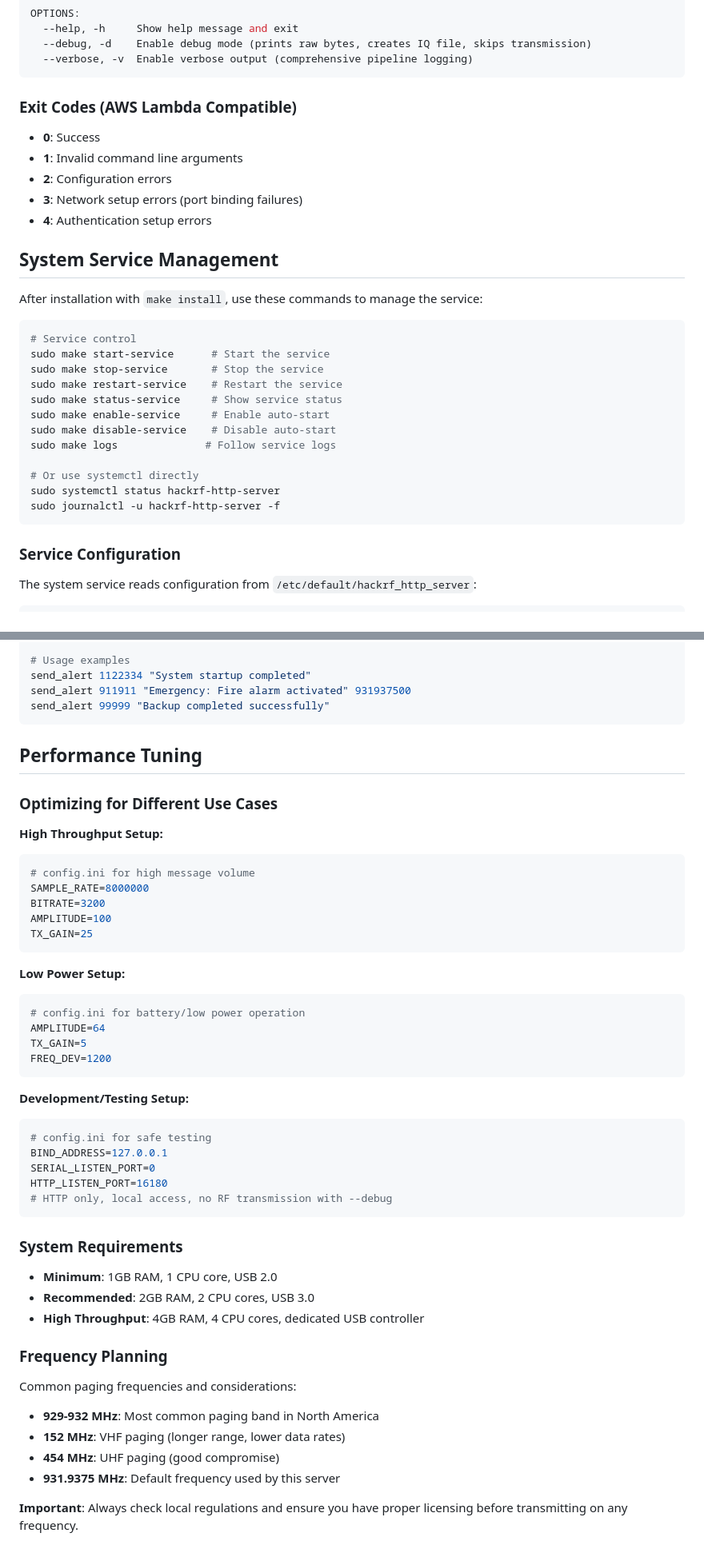
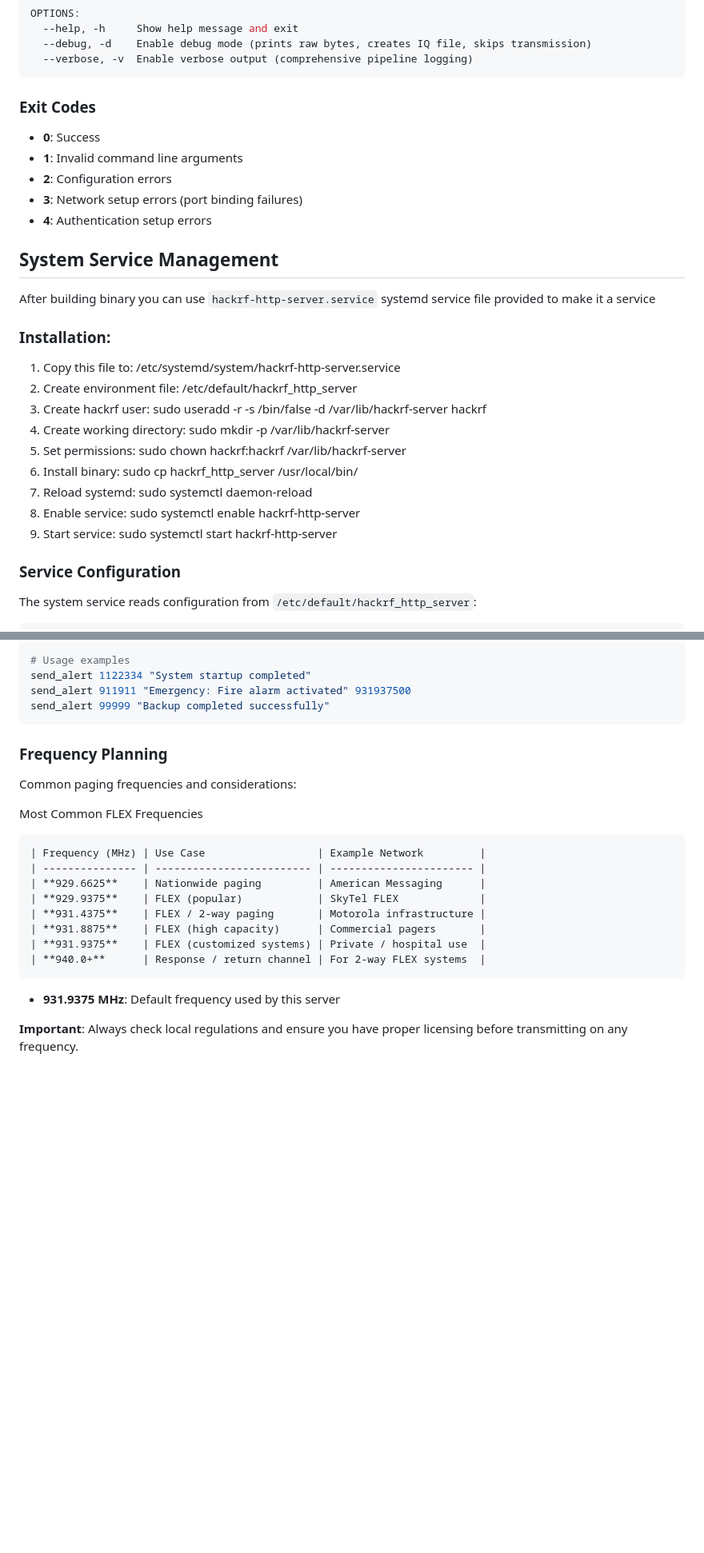
Before and after one commit to geekinsanemx/tinyflex, a Markdown page: demos/hackrf_http_server/README.md, 2 parts joined by grey strips. Shown at 80% size. Drawn GitHub-style; blank space fills up the shorter version.

Commit message:
removed automatic install stuff, added  common frequencies tables

````diff
--- a/demos/hackrf_http_server/README.md
+++ b/demos/hackrf_http_server/README.md
@@ -113,7 +76,7 @@ OPTIONS:
   --verbose, -v  Enable verbose output (comprehensive pipeline logging)
 ```
 
-### Exit Codes (AWS Lambda Compatible)
+### Exit Codes
 - **0**: Success
 - **1**: Invalid command line arguments
 - **2**: Configuration errors
@@ -122,22 +85,18 @@ OPTIONS:
 
 ## System Service Management
 
-After installation with `make install`, use these commands to manage the service:
+After building binary you can use `hackrf-http-server.service` systemd service file provided to make it a service
 
-```bash
-# Service control
-sudo make start-service      # Start the service
-sudo make stop-service       # Stop the service
-sudo make restart-service    # Restart the service
-sudo make status-service     # Show service status
-sudo make enable-service     # Enable auto-start
-sudo make disable-service    # Disable auto-start
-sudo make logs              # Follow service logs
-
-# Or use systemctl directly
-sudo systemctl status hackrf-http-server
-sudo journalctl -u hackrf-http-server -f
-```
+### Installation:
+  1. Copy this file to: /etc/systemd/system/hackrf-http-server.service
+  2. Create environment file: /etc/default/hackrf_http_server
+  3. Create hackrf user: sudo useradd -r -s /bin/false -d /var/lib/hackrf-server hackrf
+  4. Create working directory: sudo mkdir -p /var/lib/hackrf-server
+  5. Set permissions: sudo chown hackrf:hackrf /var/lib/hackrf-server
+  6. Install binary: sudo cp hackrf_http_server /usr/local/bin/
+  7. Reload systemd: sudo systemctl daemon-reload
+  8. Enable service: sudo systemctl enable hackrf-http-server
+  9. Start service: sudo systemctl start hackrf-http-server
 
 ### Service Configuration
 
@@ -704,49 +598,21 @@ send_alert 911911 "Emergency: Fire alarm activated" 931937500
 send_alert 99999 "Backup completed successfully"
 ```
 
-## Performance Tuning
-
-### Optimizing for Different Use Cases
-
-**High Throughput Setup:**
-```ini
-# config.ini for high message volume
-SAMPLE_RATE=8000000
-BITRATE=3200
-AMPLITUDE=100
-TX_GAIN=25
-```
-
-**Low Power Setup:**
-```ini
-# config.ini for battery/low power operation
-AMPLITUDE=64
-TX_GAIN=5
-FREQ_DEV=1200
-```
-
-**Development/Testing Setup:**
-```ini
-# config.ini for safe testing
-BIND_ADDRESS=127.0.0.1
-SERIAL_LISTEN_PORT=0
-HTTP_LISTEN_PORT=16180
-# HTTP only, local access, no RF transmission with --debug
-```
-
-### System Requirements
-
-- **Minimum**: 1GB RAM, 1 CPU core, USB 2.0
-- **Recommended**: 2GB RAM, 2 CPU cores, USB 3.0
-- **High Throughput**: 4GB RAM, 4 CPU cores, dedicated USB controller
-
 ### Frequency Planning
 
 Common paging frequencies and considerations:
 
-- **929-932 MHz**: Most common paging band in North America
-- **152 MHz**: VHF paging (longer range, lower data rates)
-- **454 MHz**: UHF paging (good compromise)
+Most Common FLEX Frequencies
+```
+| Frequency (MHz) | Use Case                  | Example Network         |
+| --------------- | ------------------------- | ----------------------- |
+| **929.6625**    | Nationwide paging         | American Messaging      |
+| **929.9375**    | FLEX (popular)            | SkyTel FLEX             |
+| **931.4375**    | FLEX / 2-way paging       | Motorola infrastructure |
+| **931.8875**    | FLEX (high capacity)      | Commercial pagers       |
+| **931.9375**    | FLEX (customized systems) | Private / hospital use  |
+| **940.0+**      | Response / return channel | For 2-way FLEX systems  |
+```
 - **931.9375 MHz**: Default frequency used by this server
 
 **Important**: Always check local regulations and ensure you have proper licensing before transmitting on any frequency.
````
Also changed, not shown: other parts of demos/hackrf_http_server/README.md (+3 -105 lines).
